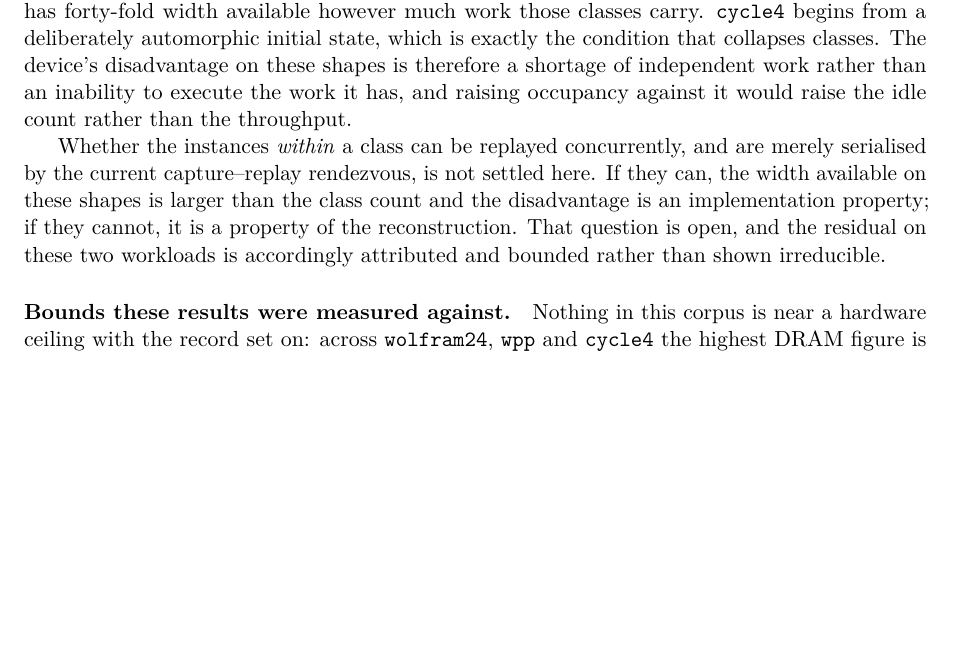
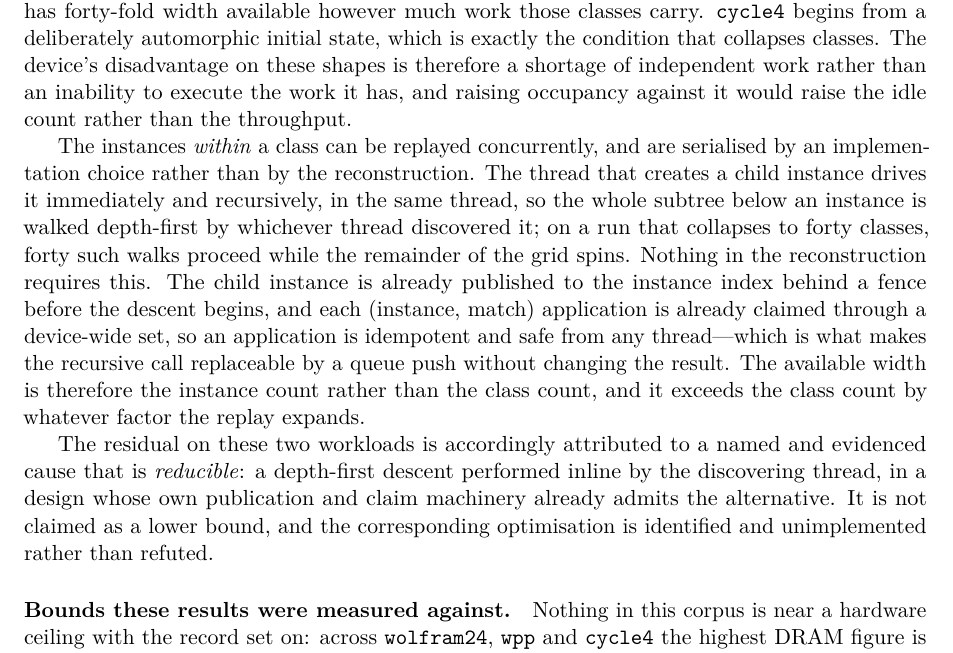
Before and after one commit to WolframInstitute/HypergraphRewritingEngine, a LaTeX paper (paper/main.tex): part of page 32 of 39, cut so that both start at the same text, the shorter picture padded with empty space. Compiled offline with pdfLaTeX.

Commit message:
paper: the open question closes, and the answer is that the cause is REDUCIBLE
9709afec left open whether instances within a class can be replayed concurrently or are
serialised by the rendezvous. Reading the descent settles it.

DeviceQrCtx::descend (gpu/include/hg_gpu/quotient_expansion.hpp) ends:

    const uint32_t rec = qe_add_instance(ds, qe, m.to_hash, depth + 1u, off, m.to_slots);
    if (rec == UINT32_MAX) return;
    qe_drive_instance(ds, qe, qe.instances.at(rec), m.to_hash, depth + 1u);

The thread that creates a child instance drives it immediately and recursively, so the entire
subtree below an instance is walked depth-first by whichever thread discovered it. On cycle4,
which collapses to forty classes, that is forty serial walks while the rest of the grid spins
-- and it is why the measured width tracks the class count.

NOTHING IN THE RECONSTRUCTION REQUIRES IT. qe_add_instance already publishes the instance to
qe.by_key behind a __threadfence before the descent begins, and qe_apply already claims each
(instance, match) pair through qe.applied.insert_if_absent, so an application is idempotent
and safe from any thread. The recursive call is replaceable by a queue push and the claim set
still guarantees each pair is applied exactly once. The available width is the INSTANCE count,
not the class count.

So the residual is attributed to a named, evidenced, and REDUCIBLE cause -- an inline
depth-first descent in a design whose own publication and claim machinery already admits the
alternative. The paper now says that rather than presenting the residual as a bound. The
corresponding optimisation is identified and unimplemented, not refuted.

```diff
--- a/paper/main.tex
+++ b/paper/main.tex
@@ -1554,7 +1554,9 @@ A depth sweep identifies what binds, and rules out the reading that first sugges
 
 What separates the two regimes is the parallel width, and the corpus supplies a controlled comparison for it. At depth six \texttt{cycle4} carries $95{,}600$ pairs over $40$ states and loses to the host; \texttt{wolfram24} carries a comparable $130{,}476$ pairs over $9{,}820$ states and beats it by $3.4\times$. The pair counts are within $40\%$ of each other and the outcomes are opposite, so neither the size of the relation nor the depth of the recursion is the discriminator. The state count is: a class is the unit over which the replay's instances are independent, and a run that collapses to forty classes has forty-fold width available however much work those classes carry. \texttt{cycle4} begins from a deliberately automorphic initial state, which is exactly the condition that collapses classes. The device's disadvantage on these shapes is therefore a shortage of independent work rather than an inability to execute the work it has, and raising occupancy against it would raise the idle count rather than the throughput.
 
-Whether the instances \emph{within} a class can be replayed concurrently, and are merely serialised by the current capture--replay rendezvous, is not settled here. If they can, the width available on these shapes is larger than the class count and the disadvantage is an implementation property; if they cannot, it is a property of the reconstruction. That question is open, and the residual on these two workloads is accordingly attributed and bounded rather than shown irreducible.
+The instances \emph{within} a class can be replayed concurrently, and are serialised by an implementation choice rather than by the reconstruction. The thread that creates a child instance drives it immediately and recursively, in the same thread, so the whole subtree below an instance is walked depth-first by whichever thread discovered it; on a run that collapses to forty classes, forty such walks proceed while the remainder of the grid spins. Nothing in the reconstruction requires this. The child instance is already published to the instance index behind a fence before the descent begins, and each (instance, match) application is already claimed through a device-wide set, so an application is idempotent and safe from any thread---which is what makes the recursive call replaceable by a queue push without changing the result. The available width is therefore the instance count rather than the class count, and it exceeds the class count by whatever factor the replay expands.
+
+The residual on these two workloads is accordingly attributed to a named and evidenced cause that is \emph{reducible}: a depth-first descent performed inline by the discovering thread, in a design whose own publication and claim machinery already admits the alternative. It is not claimed as a lower bound, and the corresponding optimisation is identified and unimplemented rather than refuted.
 
 \paragraph{Bounds these results were measured against.} Nothing in this corpus is near a hardware ceiling with the record set on: across \texttt{wolfram24}, \texttt{wpp} and \texttt{cycle4} the highest DRAM figure is $6.82\%$ of peak and the highest SM-throughput figure $11.53\%$. Occupancy is $16.67\%$ on all three to four significant figures, structural for the reason given above. Lane efficiency separates the two regimes: $4.0\%$ and $6.7\%$ on the workloads the device wins, where divergence binds, and $35.5\%$ on the one it loses, where latency on a serial chain binds. The allocation invariant holds in this configuration as well---profiling twenty-four consecutive evolutions with the reconstruction running records zero allocations, copies or memsets between a resident kernel's start and its end, with all $5{,}042$ such calls falling in set-up or read-back. What is not established is whether the serial chain is irreducible; it is attributed and bounded, not proven minimal.
 
```
